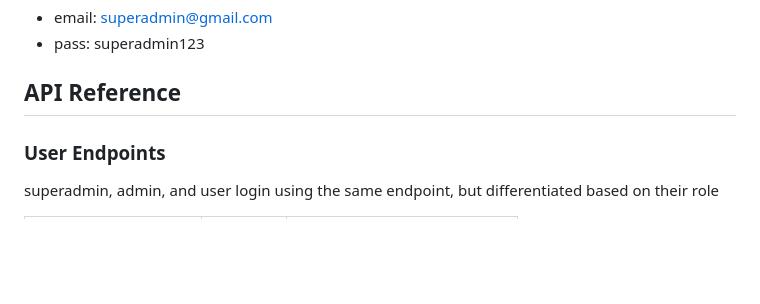
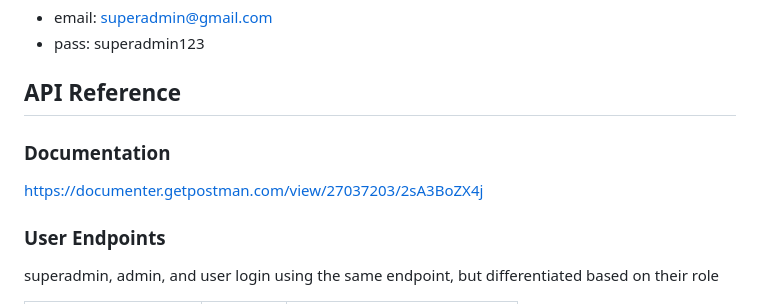
Before and after one commit to perriee/24001085-km6-fer-CarManagementAPI-ch5, a Markdown page: README.md, the part around the change. Rendered like a GitHub page; blank space fills up the shorter version.

```diff
--- a/README.md
+++ b/README.md
@@ -50,6 +50,9 @@ by default server running in `localhost:3000`
 - pass: superadmin123
 
 ## API Reference
+
+### Documentation
+https://documenter.getpostman.com/view/27037203/2sA3BoZX4j
 
 ### User Endpoints
 superadmin, admin, and user login using the same endpoint, but differentiated based on their role
```
